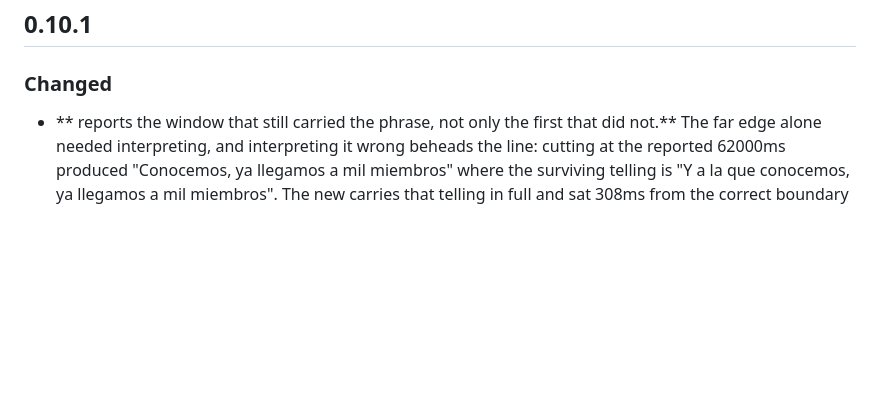
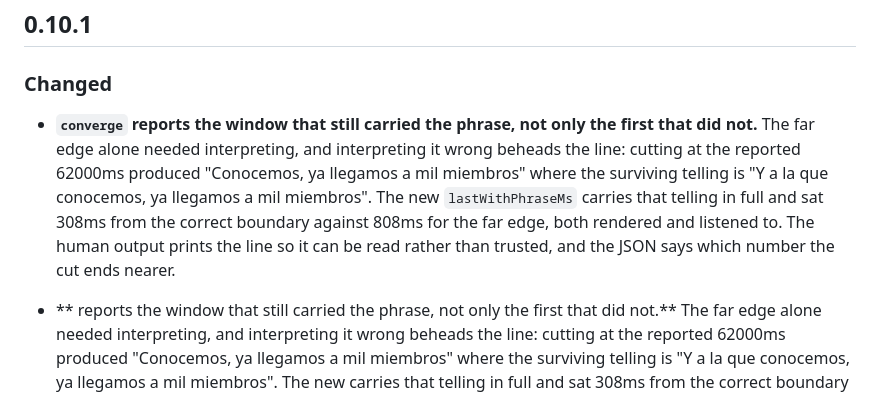
Before and after one commit to Railly/vcut, a Markdown page: packages/cli/CHANGELOG.md, the part around the change. Drawn GitHub-style; blank space fills up the shorter version.

Commit message:
docs(changelog): restore the 0.10.1 entry, lost to shell interpolation

```diff
--- a/packages/cli/CHANGELOG.md
+++ b/packages/cli/CHANGELOG.md
@@ -5,6 +5,8 @@ Notable changes to `@crafter/vcut`. Entries say what changed and, where it is no
 ## 0.10.1
 
 ### Changed
+
+- **`converge` reports the window that still carried the phrase, not only the first that did not.** The far edge alone needed interpreting, and interpreting it wrong beheads the line: cutting at the reported 62000ms produced "Conocemos, ya llegamos a mil miembros" where the surviving telling is "Y a la que conocemos, ya llegamos a mil miembros". The new `lastWithPhraseMs` carries that telling in full and sat 308ms from the correct boundary against 808ms for the far edge, both rendered and listened to. The human output prints the line so it can be read rather than trusted, and the JSON says which number the cut ends nearer.
 
 - ** reports the window that still carried the phrase, not only the first that did not.** The far edge alone needed interpreting, and interpreting it wrong beheads the line: cutting at the reported 62000ms produced "Conocemos, ya llegamos a mil miembros" where the surviving telling is "Y a la que conocemos, ya llegamos a mil miembros". The new  carries that telling in full and sat 308ms from the correct boundary against 808ms for the far edge, verified by rendering both. The human output prints the line so it can be read rather than trusted, and the JSON says which number the cut ends nearer.
 
```
